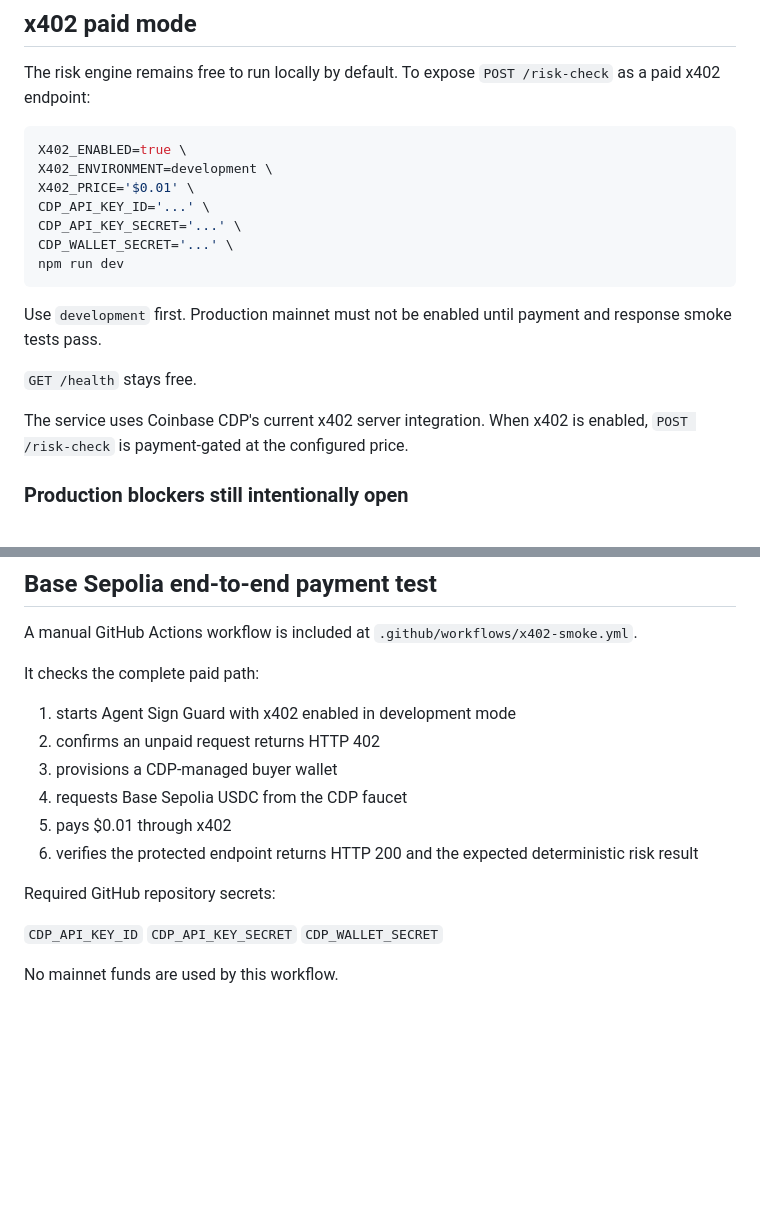
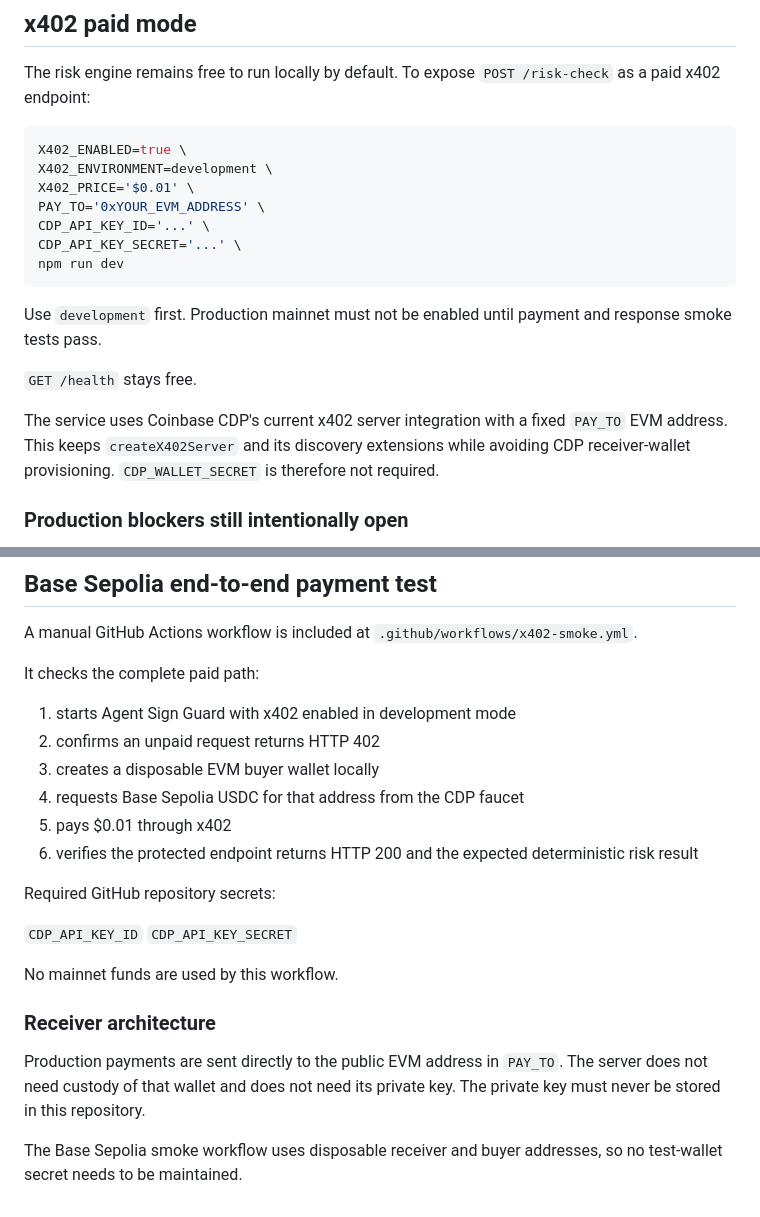
Before and after one commit to mcharmi/airepo, a Markdown page: README.md, 2 parts joined by grey strips. Rendered like a GitHub page; blank space fills up the shorter version.

Commit message:
Document wallet-secret-free x402 setup

````diff
--- a/README.md
+++ b/README.md
@@ -96,9 +96,9 @@ The risk engine remains free to run locally by default. To expose `POST /risk-ch
 X402_ENABLED=true \
 X402_ENVIRONMENT=development \
 X402_PRICE='$0.01' \
+PAY_TO='0xYOUR_EVM_ADDRESS' \
 CDP_API_KEY_ID='...' \
 CDP_API_KEY_SECRET='...' \
-CDP_WALLET_SECRET='...' \
 npm run dev
 ```
 
@@ -106,7 +106,7 @@ Use `development` first. Production mainnet must not be enabled until payment an
 
 `GET /health` stays free.
 
-The service uses Coinbase CDP's current x402 server integration. When x402 is enabled, `POST /risk-check` is payment-gated at the configured price.
+The service uses Coinbase CDP's current x402 server integration with a fixed `PAY_TO` EVM address. This keeps `createX402Server` and its discovery extensions while avoiding CDP receiver-wallet provisioning. `CDP_WALLET_SECRET` is therefore not required.
 
 ### Production blockers still intentionally open
 
@@ -124,8 +124,8 @@ It checks the complete paid path:
 
 1. starts Agent Sign Guard with x402 enabled in development mode
 2. confirms an unpaid request returns HTTP 402
-3. provisions a CDP-managed buyer wallet
-4. requests Base Sepolia USDC from the CDP faucet
+3. creates a disposable EVM buyer wallet locally
+4. requests Base Sepolia USDC for that address from the CDP faucet
 5. pays $0.01 through x402
 6. verifies the protected endpoint returns HTTP 200 and the expected deterministic risk result
 
@@ -133,6 +133,12 @@ Required GitHub repository secrets:
 
 `CDP_API_KEY_ID`
 `CDP_API_KEY_SECRET`
-`CDP_WALLET_SECRET`
 
 No mainnet funds are used by this workflow.
+
+
+### Receiver architecture
+
+Production payments are sent directly to the public EVM address in `PAY_TO`. The server does not need custody of that wallet and does not need its private key. The private key must never be stored in this repository.
+
+The Base Sepolia smoke workflow uses disposable receiver and buyer addresses, so no test-wallet secret needs to be maintained.
````
